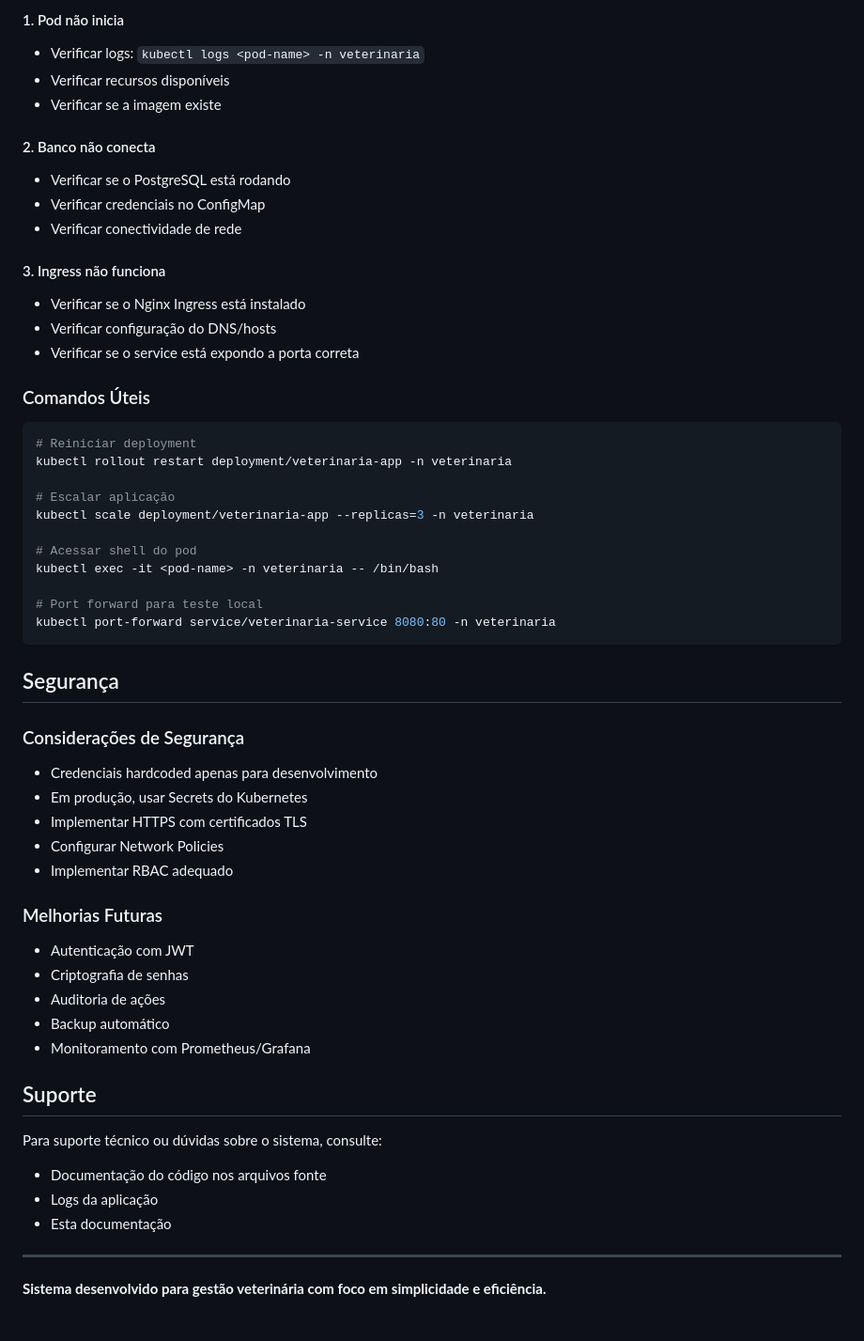
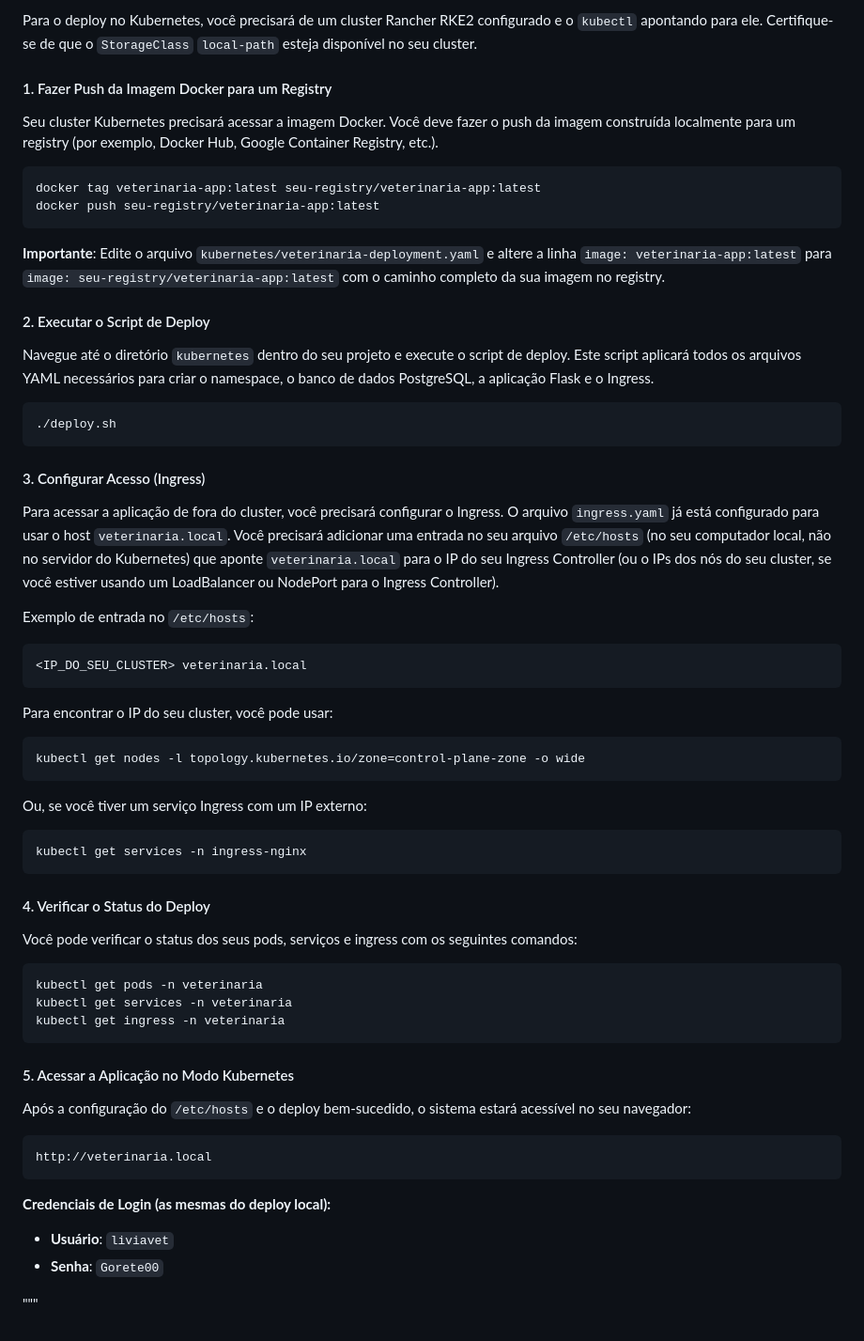
Before and after one commit to adre76/veterinaria-app, a Markdown page: DOCUMENTACAO.md, the part around the change printed below. Shown: that part at 94% size. Drawn GitHub-style.

Commit message:
Atualiza a documentação de deploy, removendo informações desatualizadas e reorganizando seções para maior clareza

````diff
--- a/DOCUMENTACAO.md
+++ b/DOCUMENTACAO.md
@@ -260,57 +86,64 @@ kubectl exec -i deployment/postgres -n veterinaria -- psql -U veterinaria_user v
 
-#### 1. Pod não inicia
-- Verificar logs: `kubectl logs <pod-name> -n veterinaria`
-- Verificar recursos disponíveis
-- Verificar se a imagem existe
+Para o deploy no Kubernetes, você precisará de um cluster Rancher RKE2 configurado e o `kubectl` apontando para ele. Certifique-se de que o `StorageClass` `local-path` esteja disponível no seu cluster.
 
-#### 2. Banco não conecta
-- Verificar se o PostgreSQL está rodando
-- Verificar credenciais no ConfigMap
-- Verificar conectividade de rede
+#### 1. Fazer Push da Imagem Docker para um Registry
 
-#### 3. Ingress não funciona
-- Verificar se o Nginx Ingress está instalado
-- Verificar configuração do DNS/hosts
-- Verificar se o service está expondo a porta correta
+Seu cluster Kubernetes precisará acessar a imagem Docker. Você deve fazer o push da imagem construída localmente para um registry (por exemplo, Docker Hub, Google Container Registry, etc.).
 
-### Comandos Úteis
 ```bash
-# Reiniciar deployment
-kubectl rollout restart deployment/veterinaria-app -n veterinaria
-
-# Escalar aplicação
-kubectl scale deployment/veterinaria-app --replicas=3 -n veterinaria
-
-# Acessar shell do pod
-kubectl exec -it <pod-name> -n veterinaria -- /bin/bash
-
-# Port forward para teste local
-kubectl port-forward service/veterinaria-service 8080:80 -n veterinaria
+docker tag veterinaria-app:latest seu-registry/veterinaria-app:latest
+docker push seu-registry/veterinaria-app:latest
 ```
 
-## Segurança
+**Importante**: Edite o arquivo `kubernetes/veterinaria-deployment.yaml` e altere a linha `image: veterinaria-app:latest` para `image: seu-registry/veterinaria-app:latest` com o caminho completo da sua imagem no registry.
 
-### Considerações de Segurança
-- Credenciais hardcoded apenas para desenvolvimento
-- Em produção, usar Secrets do Kubernetes
-- Implementar HTTPS com certificados TLS
-- Configurar Network Policies
-- Implementar RBAC adequado
+#### 2. Executar o Script de Deploy
 
-### Melhorias Futuras
-- Autenticação com JWT
-- Criptografia de senhas
-- Auditoria de ações
-- Backup automático
-- Monitoramento com Prometheus/Grafana
+Navegue até o diretório `kubernetes` dentro do seu projeto e execute o script de deploy. Este script aplicará todos os arquivos YAML necessários para criar o namespace, o banco de dados PostgreSQL, a aplicação Flask e o Ingress.
 
-## Suporte
+```bash
+./deploy.sh
+```
 
-Para suporte técnico ou dúvidas sobre o sistema, consulte:
-- Documentação do código nos arquivos fonte
-- Logs da aplicação
-- Esta documentação
+#### 3. Configurar Acesso (Ingress)
 
----
+Para acessar a aplicação de fora do cluster, você precisará configurar o Ingress. O arquivo `ingress.yaml` já está configurado para usar o host `veterinaria.local`. Você precisará adicionar uma entrada no seu arquivo `/etc/hosts` (no seu computador local, não no servidor do Kubernetes) que aponte `veterinaria.local` para o IP do seu Ingress Controller (ou o IPs dos nós do seu cluster, se você estiver usando um LoadBalancer ou NodePort para o Ingress Controller).
 
-**Sistema desenvolvido para gestão veterinária com foco em simplicidade e eficiência.**
+Exemplo de entrada no `/etc/hosts`:
+
+```
+<IP_DO_SEU_CLUSTER> veterinaria.local
+```
+
+Para encontrar o IP do seu cluster, você pode usar:
+```bash
+kubectl get nodes -l topology.kubernetes.io/zone=control-plane-zone -o wide
+```
+Ou, se você tiver um serviço Ingress com um IP externo:
+```bash
+kubectl get services -n ingress-nginx
+```
+
+#### 4. Verificar o Status do Deploy
+
+Você pode verificar o status dos seus pods, serviços e ingress com os seguintes comandos:
+
+```bash
+kubectl get pods -n veterinaria
+kubectl get services -n veterinaria
+kubectl get ingress -n veterinaria
+```
+
+#### 5. Acessar a Aplicação no Modo Kubernetes
+
+Após a configuração do `/etc/hosts` e o deploy bem-sucedido, o sistema estará acessível no seu navegador:
+
+```
+http://veterinaria.local
+```
+
+**Credenciais de Login (as mesmas do deploy local):**
+- **Usuário**: `liviavet`
+- **Senha**: `Gorete00`
+
+"""
````
Also changed, not shown: other parts of DOCUMENTACAO.md (+45 -219 lines).
